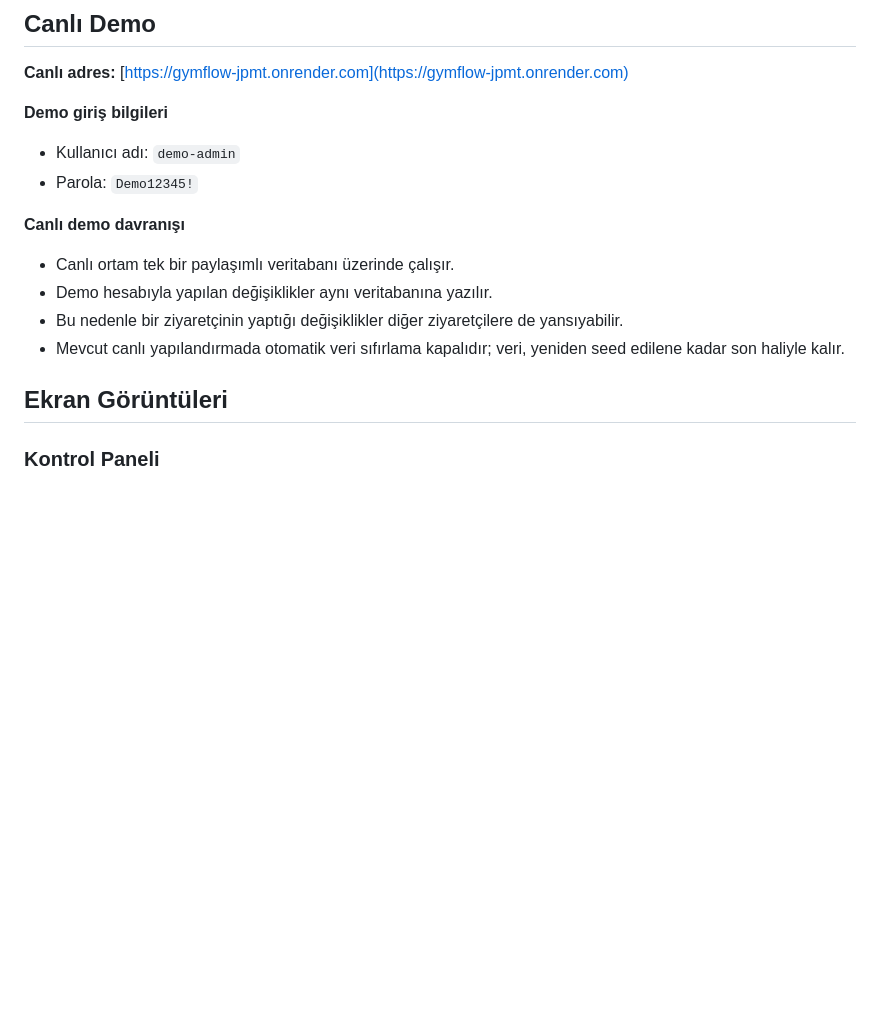
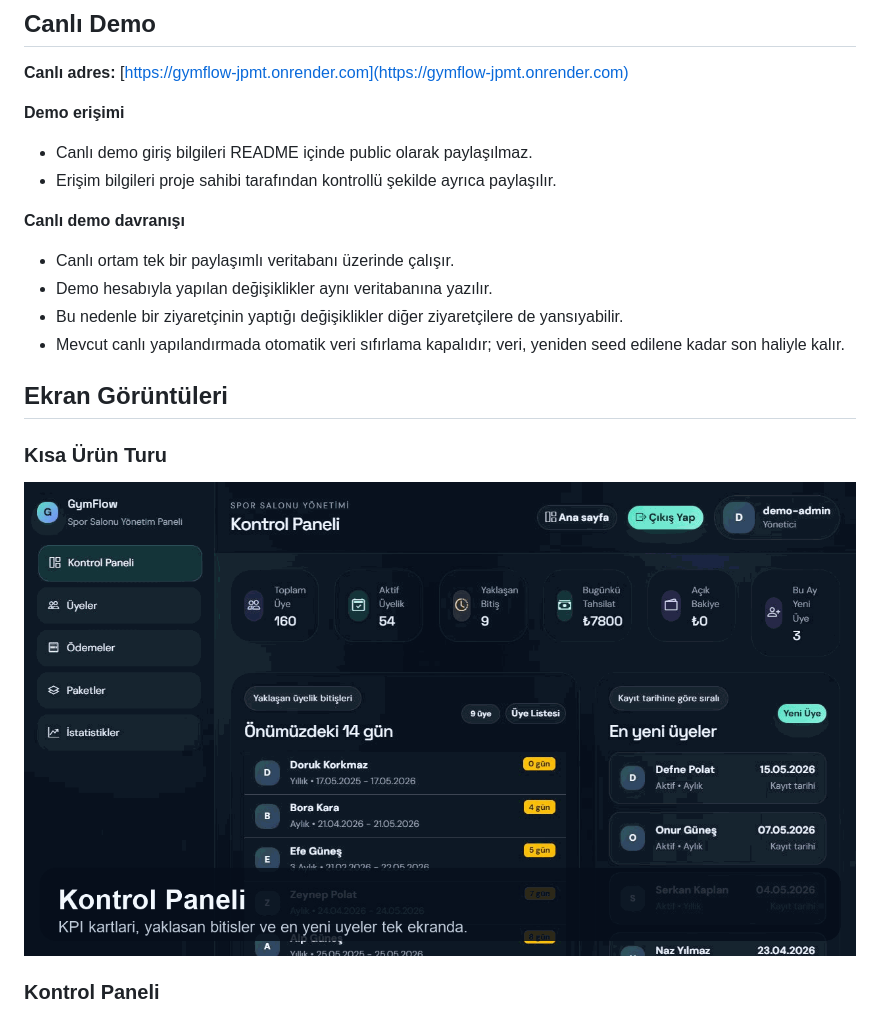
Before and after one commit to sametssenturk/gymflow, a Markdown page: README.md, the part around the change. Drawn GitHub-style; pictures changed too: docs/images/gymflow-tour.gif (added); blank space fills up the shorter version.

Commit message:
Add private demo access note and walkthrough gif

```diff
--- a/README.md
+++ b/README.md
@@ -34,10 +34,10 @@ Bu proje yalnızca arayüz odaklı bir demo değildir. İş kurallarını modell
 
 **Canlı adres:** [https://gymflow-jpmt.onrender.com](https://gymflow-jpmt.onrender.com)
 
-**Demo giriş bilgileri**
+**Demo erişimi**
 
-- Kullanıcı adı: `demo-admin`
-- Parola: `Demo12345!`
+- Canlı demo giriş bilgileri README içinde public olarak paylaşılmaz.
+- Erişim bilgileri proje sahibi tarafından kontrollü şekilde ayrıca paylaşılır.
 
 **Canlı demo davranışı**
 
@@ -47,6 +47,10 @@ Bu proje yalnızca arayüz odaklı bir demo değildir. İş kurallarını modell
 - Mevcut canlı yapılandırmada otomatik veri sıfırlama kapalıdır; veri, yeniden seed edilene kadar son haliyle kalır.
 
 ## Ekran Görüntüleri
+
+### Kısa Ürün Turu
+
+![GymFlow ürün turu](docs/images/gymflow-tour.gif)
 
 ### Kontrol Paneli
 
```
